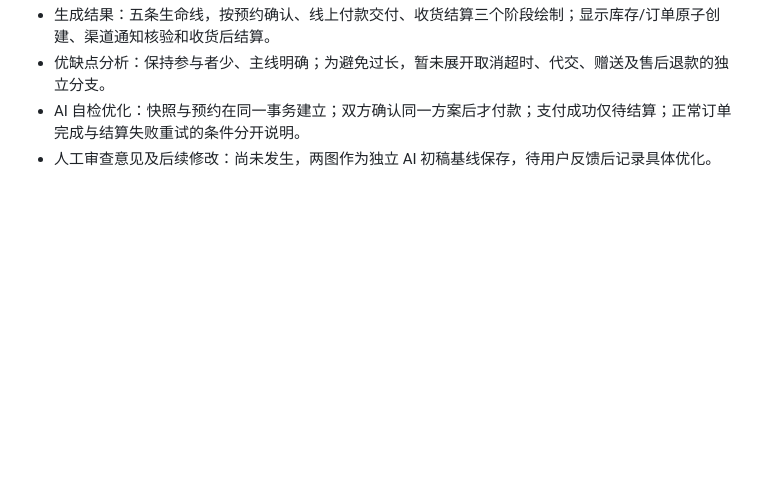
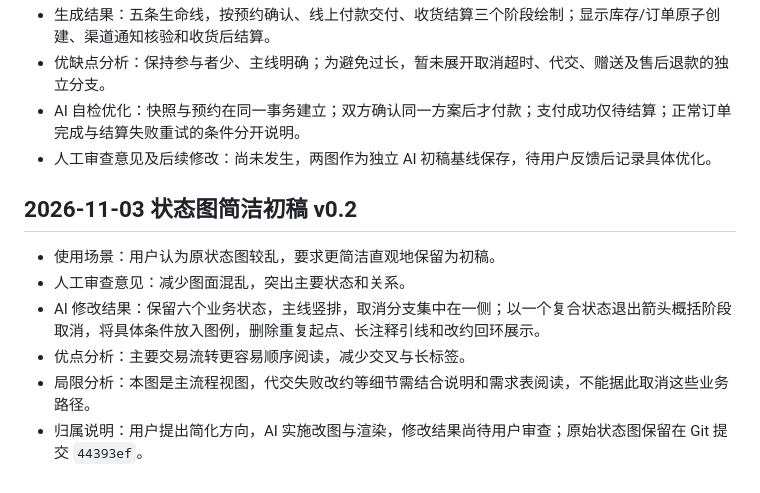
Before and after one commit to koishikois259/campus-market, a Markdown page: AI使用记录/实验二_AI使用记录.md, the part around the change. GitHub-like rendering; blank space fills up the shorter version.

```diff
--- a/AI使用记录/实验二_AI使用记录.md
+++ b/AI使用记录/实验二_AI使用记录.md
@@ -110,3 +110,12 @@
 - 优缺点分析：保持参与者少、主线明确；为避免过长，暂未展开取消超时、代交、赠送及售后退款的独立分支。
 - AI 自检优化：快照与预约在同一事务建立；双方确认同一方案后才付款；支付成功仅待结算；正常订单完成与结算失败重试的条件分开说明。
 - 人工审查意见及后续修改：尚未发生，两图作为独立 AI 初稿基线保存，待用户反馈后记录具体优化。
+
+## 2026-11-03 状态图简洁初稿 v0.2
+
+- 使用场景：用户认为原状态图较乱，要求更简洁直观地保留为初稿。
+- 人工审查意见：减少图面混乱，突出主要状态和关系。
+- AI 修改结果：保留六个业务状态，主线竖排，取消分支集中在一侧；以一个复合状态退出箭头概括阶段取消，将具体条件放入图例，删除重复起点、长注释引线和改约回环展示。
+- 优点分析：主要交易流转更容易顺序阅读，减少交叉与长标签。
+- 局限分析：本图是主流程视图，代交失败改约等细节需结合说明和需求表阅读，不能据此取消这些业务路径。
+- 归属说明：用户提出简化方向，AI 实施改图与渲染，修改结果尚待用户审查；原始状态图保留在 Git 提交 `44393ef`。
```
Also changed, not shown: UML/状态图与时序图初稿说明.md (+6 -5 lines), UML/UML状态图.png, 2 other files.
